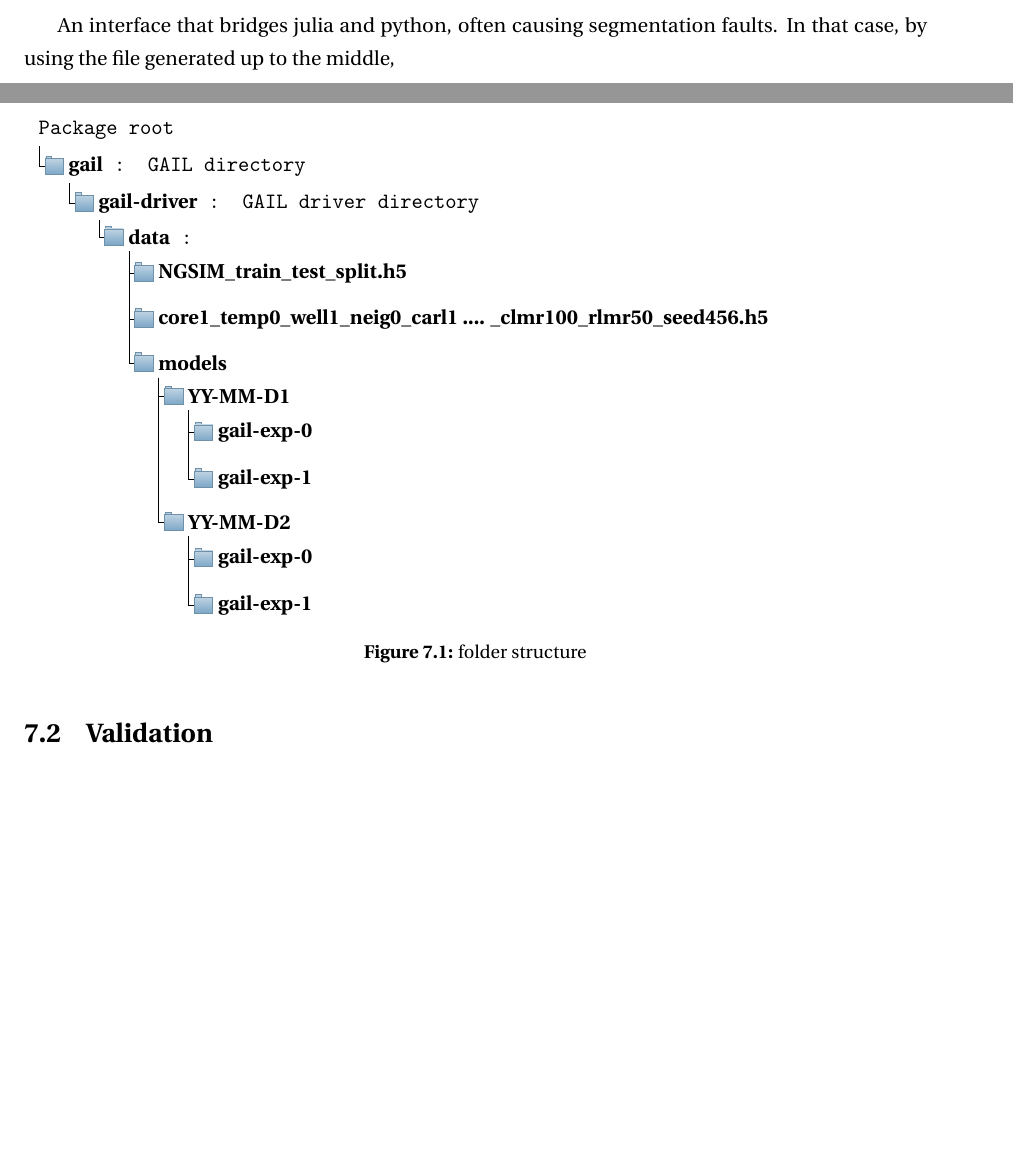
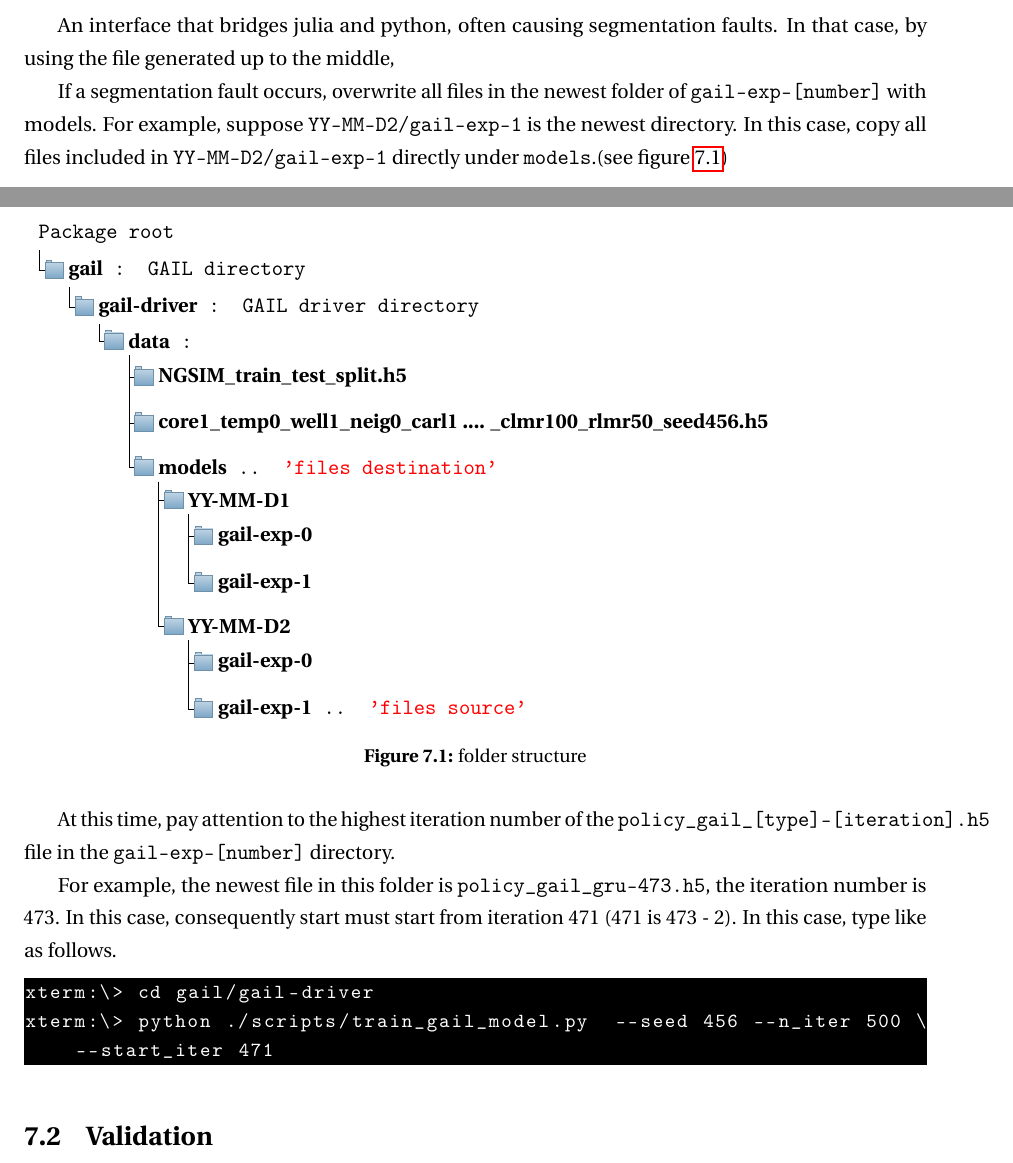
Before and after one commit to corydoras69dev/gail-driver, a LaTeX document (doc/user_manual/user_manual.tex): two parts of pages 18 and 19 of 20, joined at a grey line, cut so that both start at the same text, the shorter picture padded with empty space. Compiled offline with pdfLaTeX.

Commit message:
update manual.

```diff
--- a/doc/user_manual/user_manual.tex
+++ b/doc/user_manual/user_manual.tex
@@ -853,7 +853,8 @@ xterm:\> python ./scripts/train_gail_model.py  --seed 456 --n_iter 500
 
 An interface that bridges julia and python, often causing segmentation faults. In that case, by using the file generated up to the middle,
 
-
+If a segmentation fault occurs, overwrite all files in the newest folder of {\tt gail-exp-[number]} with models.
+For example, suppose {\tt YY-MM-D2/gail-exp-1} is the newest directory. In this case, copy all files included in {\tt YY-MM-D2/gail-exp-1} directly under {\tt models}.(see figure \ref{fig:segmentation_fault_copy})
 
 \begin{figure}[H]
 \begin{forest}
@@ -886,14 +887,14 @@ An interface that bridges julia and python, often causing segmentation faults. I
   [{\bf data} :
    [{\bf NGSIM\_train\_test\_split.h5}]
    [{\bf core1\_temp0\_well1\_neig0\_carl1 .... \_clmr100\_rlmr50\_seed456.h5}]
-   [{\bf models}
+   [{\bf models} .. \textcolor{red}{'files destination'}
     [{\bf YY-MM-D1}
       [{\bf gail-exp-0}]
       [{\bf gail-exp-1}] ...
     ]
     [{\bf YY-MM-D2}
       [{\bf gail-exp-0}]
-      [{\bf gail-exp-1}] ...
+      [{\bf gail-exp-1} .. \textcolor{red}{'files source'} ]
     ]
    ]
   ]
@@ -902,14 +903,20 @@ An interface that bridges julia and python, often causing segmentation faults. I
 ]
 \end{forest}
   \caption{folder structure}
-  \label{fig:folder_struct}
+  \label{fig:segmentation_fault_copy}
 \end{figure}
 
+At this time, pay attention to the highest iteration number of the {\tt policy\_gail\_[type]-[iteration].h5} file in the {\tt gail-exp-[number]} directory.
 
+For example, the newest file in this folder is {\tt policy\_gail\_gru-473.h5}, the iteration number is 473.
+In this case, consequently start must start from iteration 471 (471 is 473 - 2).
+In this case, type like as follows.
 
-
-
-
+\begin{lstlisting}[style=DOS]
+xterm:\> cd gail/gail-driver
+xterm:\> python ./scripts/train_gail_model.py  --seed 456 --n_iter 500 \
+    --start_iter 471
+\end{lstlisting}
 
 
 
```
